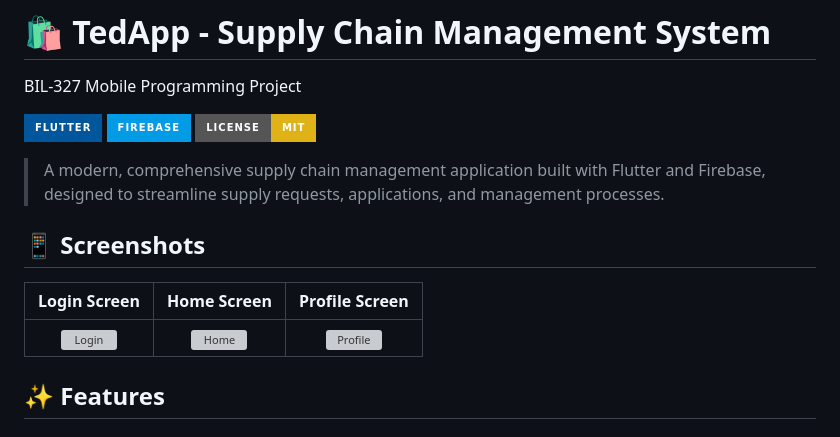
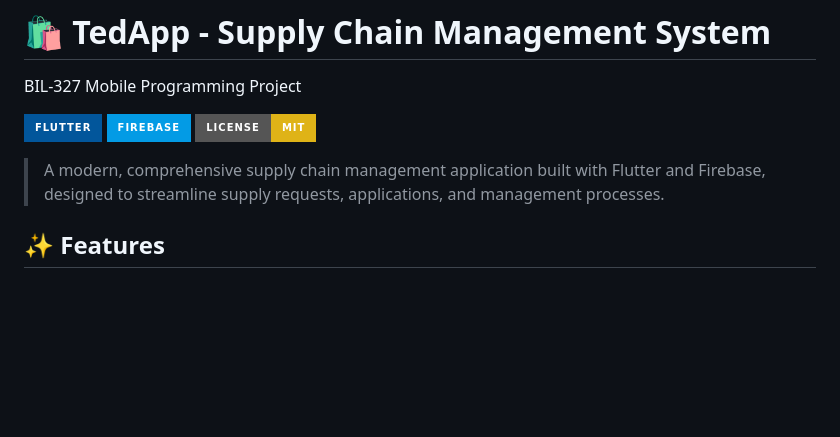
Before and after one commit to dr-isosan/supply-chain-platform, a Markdown page: README.md, the part around the change. GitHub-like rendering; badges without logos; blank space fills up the shorter version; grey boxes are pictures that could not be loaded.

```diff
--- a/README.md
+++ b/README.md
@@ -9,11 +9,6 @@ BIL-327 Mobile Programming Project
 
 > A modern, comprehensive supply chain management application built with Flutter and Firebase, designed to streamline supply requests, applications, and management processes.
 
-## 📱 Screenshots
-
-| Login Screen | Home Screen | Profile Screen |
-|:---:|:---:|:---:|
-| ![Login](screenshots/login.png) | ![Home](screenshots/home.png) | ![Profile](screenshots/profile.png) |
 
 ## ✨ Features
 
```
